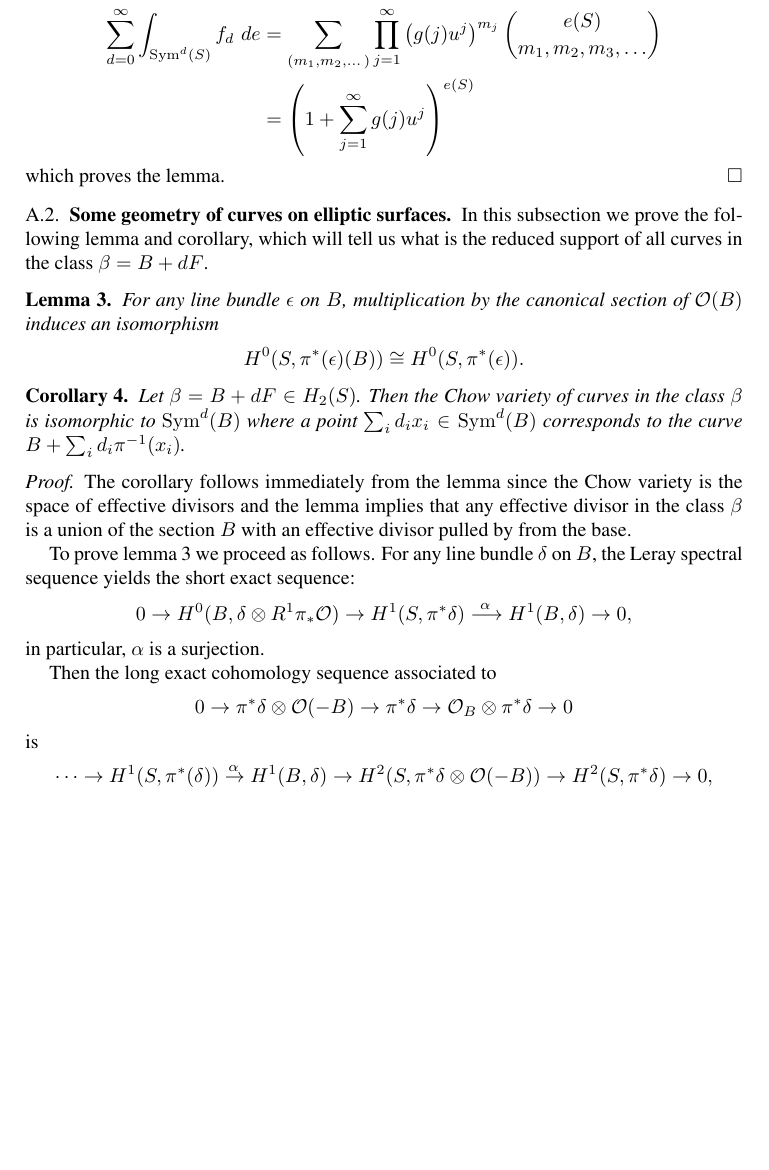
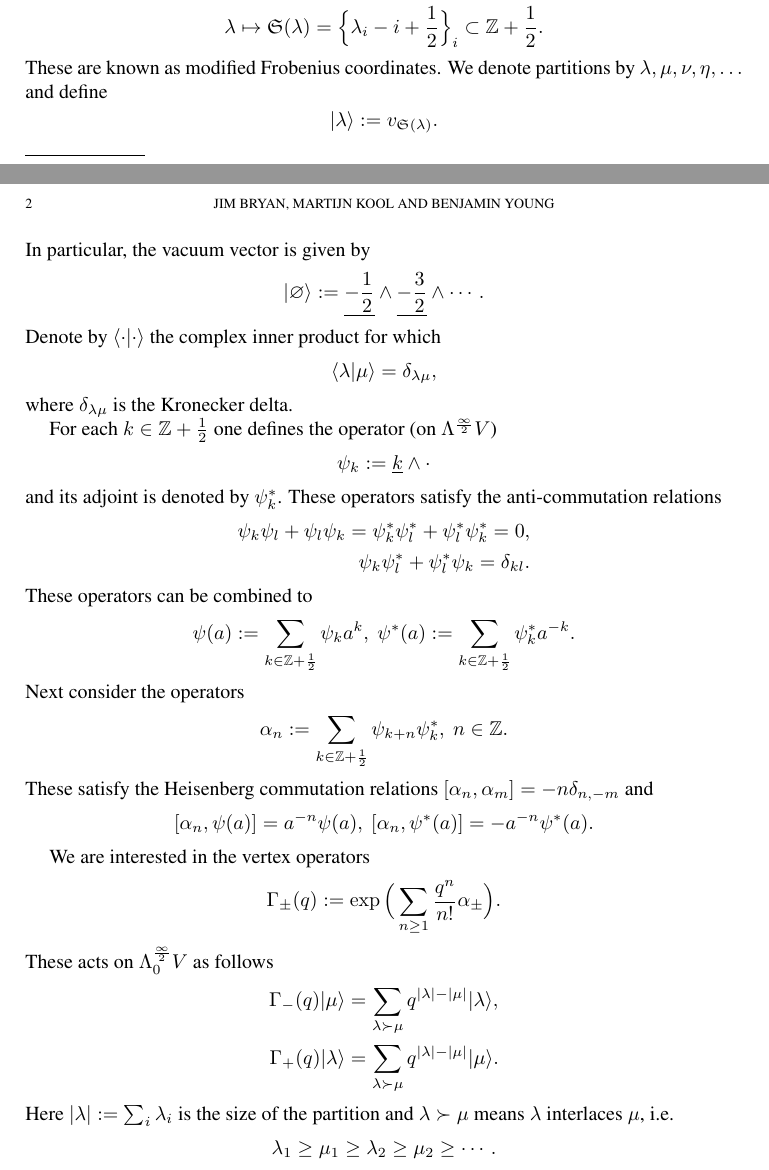
Before and after one commit to jbryanvancouver/Bryan-Kool, a LaTeX paper (Vertex/Bryan-Kool-Young.tex): part of page 2 of 3 before the commit and two parts of pages 1 and 2 of 3 after it, the two joined at a grey line, cut at the place of the change, the shorter picture padded with empty space. Compiled offline with pdfLaTeX.

Commit message:
Started setting up conventions from OR, OP, ...
For the moment I’ll recall the very basics of the infinite wedge
formalism. Just because there are different conventions around, for the
sake of the reader and to get the reader used to the variables we use.
We can ditch parts later.

```diff
--- a/Vertex/Bryan-Kool-Young.tex
+++ b/Vertex/Bryan-Kool-Young.tex
@@ -1,7 +1,7 @@
 \documentclass{amsart}
 
-\title{A topological vertex identity}
-\author{Jim Bryan and Martijn Kool}
+\title{A topological vertex identity and the Katz-Klemm-Vafa formula}
+\author{Jim Bryan, Martijn Kool and Benjamin Young}
 \date{\today}
 \address{
 Department of Mathematics\\
@@ -16,6 +16,7 @@ Vancouver, B.C., Canada V6T 1Z2
 
 \usepackage{amsmath}
 \usepackage{amsmath,amsthm,amsfonts}
+\usepackage{amssymb}
 \usepackage{times}
 \usepackage[all]{xy}
 %\usepackage{amstex}
@@ -118 +109,34 @@ a_{i}x_{i})=\prod _{i}g (a_{i})$. Then
+\lambda \mapsto \mathfrak{S}(\lambda) = \Big\{ \lambda_i - i + \frac{1}{2} \Big\}_i \subset \ZZ + \frac{1}{2}.
+$$
+These are known as modified Frobenius coordinates. We denote partitions by $\lambda, \mu, \nu, \eta,  \ldots$ and define
+$$|\lambda\rangle := v_{\mathfrak{S}(\lambda)}.$$
+In particular, the vacuum vector is given by
+$$
+|\varnothing \rangle := \underline{-\frac{1}{2}} \wedge \underline{-\frac{3}{2}} \wedge \cdots.
+$$
+Denote by $\langle \cdot | \cdot \rangle$ the complex inner product for which
+$$
+\langle \lambda | \mu \rangle = \delta_{\lambda\mu},
+$$
+where $\delta_{\lambda\mu}$ is the Kronecker delta.
 
+For each $k \in \ZZ + \frac{1}{2}$ one defines the operator (on $\Lambda^{\frac{\infty}{2}} V$)
+$$
+\psi_k := \underline{k} \wedge \cdot
+$$
+and its adjoint is denoted by $\psi_{k}^{*}$. These operators satisfy the anti-commutation relations
+\begin{align*}
+\psi_k \psi_l + \psi_l \psi_k = \psi_{k}^{*} \psi_{l}^{*} + \psi_{l}^{*} \psi_{k}^{*} = 0, \\
+\psi_k \psi_{l}^{*} + \psi_{l}^{*} \psi_{k} = \delta_{kl}.
+\end{align*}
+These operators can be combined to
+$$
+\psi(a) := \sum_{k \in \ZZ + \frac{1}{2}} \psi_k a^k, \ \psi^*(a) := \sum_{k \in \ZZ + \frac{1}{2}} \psi_{k}^{*} a^{-k}.
+$$
+Next consider the operators
+$$
+\alpha_n := \sum_{k \in \ZZ + \frac{1}{2}} \psi_{k+n} \psi_{k}^{*}, \ n \in \ZZ.
+$$
+These satisfy the Heisenberg commutation relations $[\alpha_n,\alpha_m] = -n \delta_{n,-m}$ and
+$$
+[\alpha_n, \psi(a)] = a^{-n} \psi(a), \ [\alpha_n, \psi^*(a)] =  - a^{-n} \psi^*(a).
@@ -123 +144,13 @@ Macdonald's formula: $\sum _{d=1}^{\infty }e (\Sym ^{d} (S)) u^{d} =
 
+We are interested in the vertex operators
+$$
+\Gamma_{\pm}(q) := \exp \Big( \sum_{n \geq 1} \frac{q^n}{n!} \alpha_\pm \Big).
+$$
+These acts on $\Lambda^{\frac{\infty}{2}}_{0} V$ as follows
+\begin{align*}
+\Gamma_-(q) |\mu \rangle &= \sum_{\lambda \succ \mu} q^{|\lambda| - |\mu|} |\lambda \rangle, \\
+\Gamma_+(q) | \lambda \rangle &= \sum_{\lambda \succ \mu} q^{|\lambda| - |\mu|} |\mu \rangle.
+\end{align*}
+Here $|\lambda|:=\sum_i \lambda_i$ is the size of the partition and $\lambda \succ \mu$ means $\lambda$ interlaces $\mu$, i.e.
+$$
+\lambda_1 \geq \mu_1 \geq \lambda_2 \geq \mu_2 \geq \cdots.
@@ -155 +167,4 @@ under stratification and multiplicative under maps which are
+\begin{align*}
+\Gamma_+(a)\Gamma_-(b) = (1-ab) \Gamma_-(b)\Gamma_+(a)
+\end{align*}
 
@@ -170,46 +172,6 @@ we find
-\sum _{d=0}^{\infty } \int _{\Sym ^{d} (S)}f_{d}\,\,de & = \sum _{(m_{1},m_{2},\dots )} \prod _{j=1}^{\infty } \left(g (j) u^{j} \right)^{m_{j}} \binom{e (S)}{m_{1},m_{2},m_{3},\dots }\\
-&=\left(1+\sum _{j=1}^{\infty }g (j) u^{j} \right)^{e (S)}
-\end{align*}
-which proves the lemma.
-\end{proof}
+\section{Operators and commutation relations}
 
-\subsection{Some geometry of curves on elliptic surfaces}\label{subsec: geometry of curves on elliptic surfaces}
+Define our bold face operators with their commutation relations derived from previous section. Reference to Bloch-Okounkov. Possibly derivation MacMahon and 2 leg DT=PT as warm-up examples?
 
-In this subsection we prove the following lemma and corollary, which will tell us what is the reduced support of all curves in the class $\beta =B+dF$.
+\section{Calculation}
 
-\begin{lemma}\label{lem: H0 (pi* (D) (B))=H0 (pi* (D))}
-For any line bundle $\epsilon $ on $B$, multiplication by the
-canonical section of $\O (B)$ induces an isomorphism
-\[
-H^{0} (S,\pi ^{*} (\epsilon ) (B)) \cong H^{0} (S,\pi ^{*} (\epsilon )).
-\]
-\end{lemma}
-
-\begin{corollary}\label{cor: chow(beta) = sym (B)}
-Let $\beta = B+dF \in H_{2} (S)$. Then the Chow variety of curves in
-the class $\beta $ is isomorphic to $\Sym ^{d} (B)$ where a point
-$\sum _{i}d_{i} x_{i}\in \Sym ^{d} (B)$ corresponds to the curve
-$B+\sum _{i}d_{i}\pi ^{-1} (x_{i}) $.
-\end{corollary}
-
-\begin{proof}
-The corollary follows immediately from the lemma since the Chow
-variety is the space of effective divisors and the lemma implies that
-any effective divisor in the class $\beta $ is a union of the section
-$B$ with an effective divisor pulled by from the base.
-
-To prove lemma~\ref{lem: H0 (pi* (D) (B))=H0 (pi* (D))} we proceed as
-follows. For any line bundle $\delta $ on $B$, the Leray spectral
-sequence yields the short exact sequence:
-\[
-0\to H^{0} (B,\delta \otimes R^{1}\pi _{*}\O )\to H^{1} (S,\pi ^{*}\delta )\Rt{\alpha } H^{1} (B,\delta )\to 0,
-\]
-in particular, $\alpha $ is a surjection.
-
-Then the long exact cohomology sequence associated to
-\[
-0\to \pi ^{*}\delta \otimes \O (-B)\to \pi ^{*}\delta \to \O _{B}\otimes \pi ^{*}\delta \to 0
-\]
-is
-\[
-\dotsb \to H^{1} (S,\pi ^{*} (\delta ))\rt{\alpha }H^{1} (B,\delta )\to H^{2} (S,\pi ^{*}\delta \otimes \O (-B))\to H^{2} (S,\pi ^{*}\delta )\to 0,
```
Also changed, not shown: Vertex/Bryan-Kool-Young.pdf, Vertex/Bryan-Kool-Young.tex (107 more changed lines), 1 other file.
